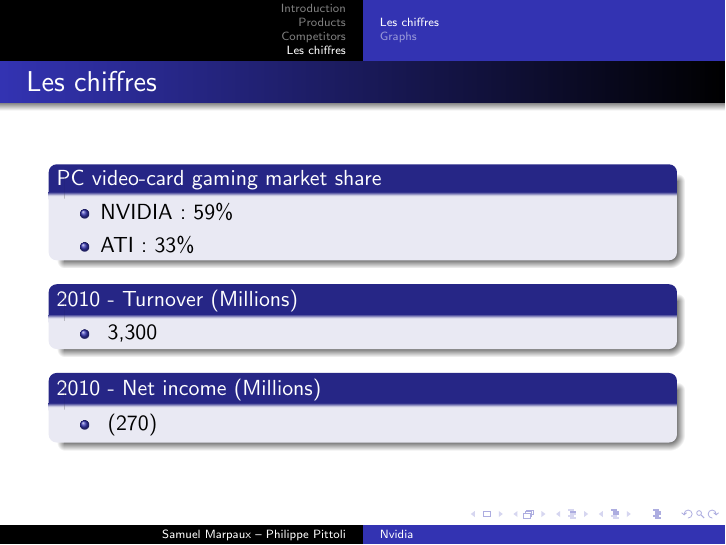
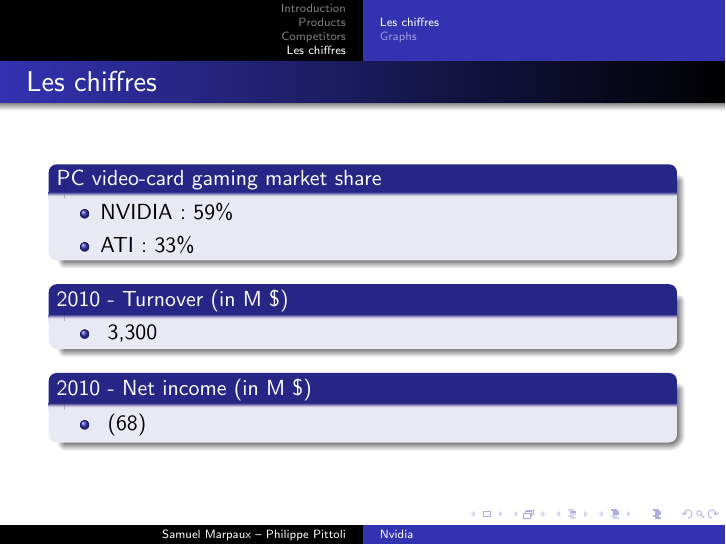
Before and after one commit to KaneRoot/LaTeX_Project, LaTeX slides (presentation.tex): page 43 of 44. Compiled offline with pdfLaTeX.

Commit message:
Changement de faux chiffres

```diff
--- a/presentation.tex
+++ b/presentation.tex
@@ -165,14 +165,14 @@
 			\item<+->{ATI : 33\% }
 		\end{itemize}
 	\end{block}
-	\begin{block}{2010 - Turnover (Millions)}
+	\begin{block}{2010 - Turnover (in M \$)}
 		\begin{itemize}
 			\item<+->{~3,300}
 		\end{itemize}
 	\end{block}
-	\begin{block}{2010 - Net income (Millions)}
+	\begin{block}{2010 - Net income (in M \$)}
 		\begin{itemize}
-			\item<+->{~(270)}
+			\item<+->{~(68)}
 		\end{itemize}
 	\end{block}
 \end{frame}
```
